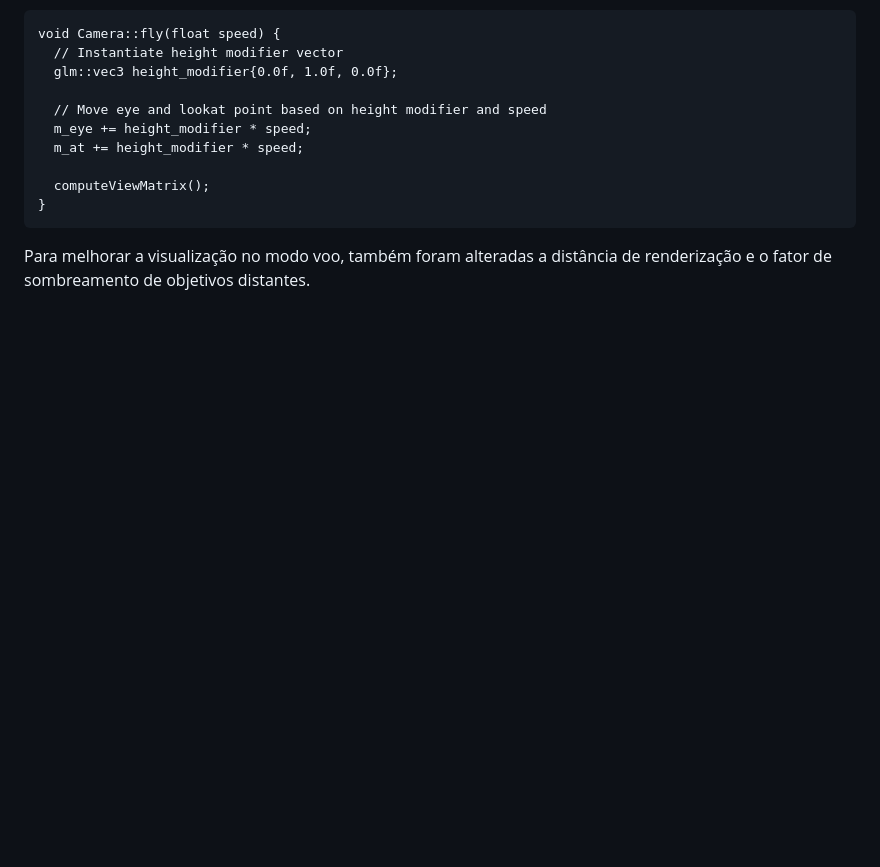
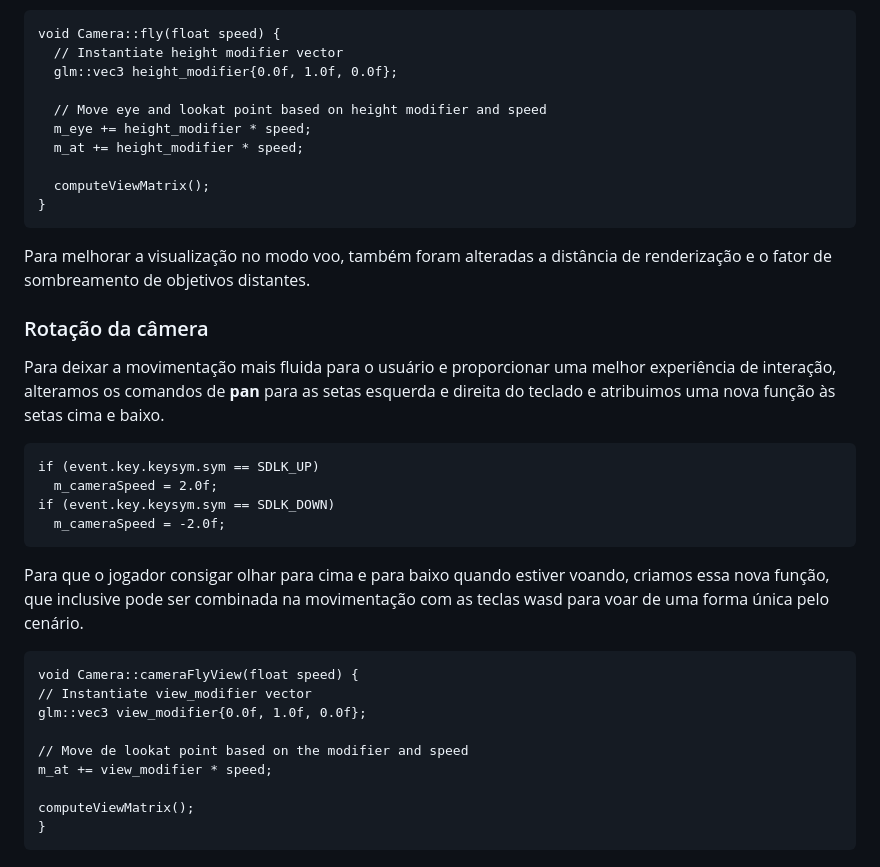
Before and after one commit to rafaelriciardi/COMPGRA-PROJ2, a Markdown page: readme.md, the part around one of its changes. Rendered like a GitHub page; blank space fills up the shorter version.

````diff
--- a/readme.md
+++ b/readme.md
@@ -102,3 +105,25 @@ void Camera::fly(float speed) {
 
 
 Para melhorar a visualização no modo voo, também foram alteradas a distância de renderização e o fator de sombreamento de objetivos distantes.
+
+### Rotação da câmera
+Para deixar a movimentação mais fluida para o usuário e proporcionar uma melhor experiência de interação, alteramos os comandos de **pan** para as setas esquerda e direita do teclado e atribuimos uma nova função às setas cima e baixo.
+```
+if (event.key.keysym.sym == SDLK_UP)
+  m_cameraSpeed = 2.0f;
+if (event.key.keysym.sym == SDLK_DOWN)
+  m_cameraSpeed = -2.0f;
+```
+
+Para que o jogador consigar olhar para cima e para baixo quando estiver voando, criamos essa nova função, que inclusive pode ser combinada na movimentação com as teclas wasd para voar de uma forma única pelo cenário.
+```
+void Camera::cameraFlyView(float speed) {
+// Instantiate view_modifier vector
+glm::vec3 view_modifier{0.0f, 1.0f, 0.0f};
+
+// Move de lookat point based on the modifier and speed
+m_at += view_modifier * speed;
+
+computeViewMatrix();
+}
+```
````
Also changed, not shown: other parts of readme.md (+9 -6 lines).
